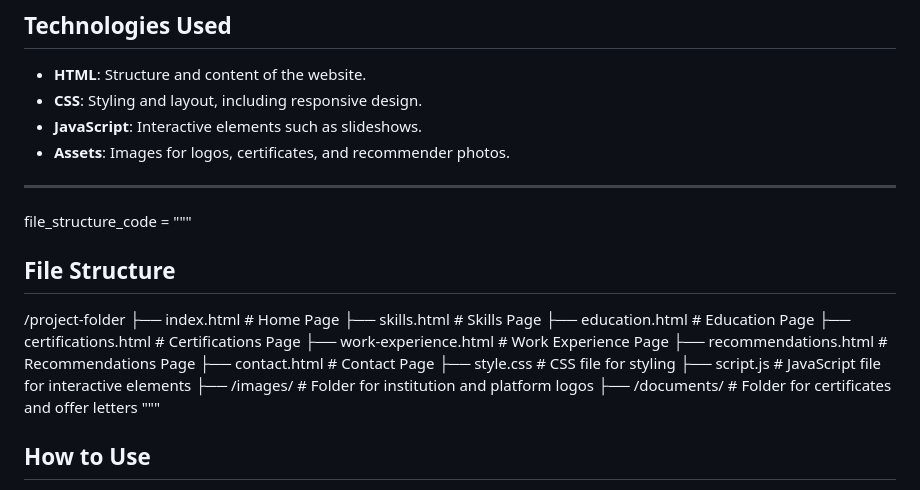
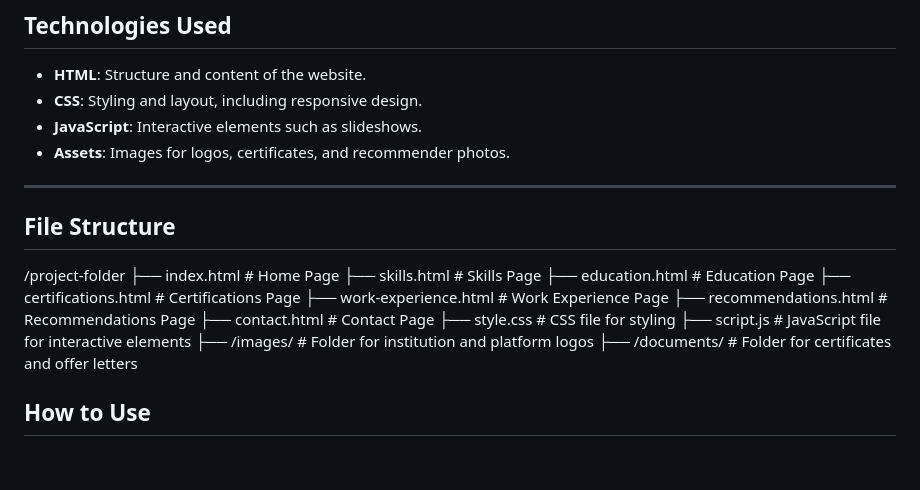
Before and after one commit to tanavjalan2003/TanavJalan.github.io, a Markdown page: README.md, the part around the change. Rendered like a GitHub page; blank space fills up the shorter version.

```diff
--- a/README.md
+++ b/README.md
@@ -33,11 +33,21 @@ Welcome to the portfolio website of **Tanav Jalan**. This website is designed to
 - **Assets**: Images for logos, certificates, and recommender photos.
 
 ---
-file_structure_code = """
+
 ## File Structure
+/project-folder
+├── index.html # Home Page
+├── skills.html # Skills Page
+├── education.html # Education Page
+├── certifications.html # Certifications Page
+├── work-experience.html # Work Experience Page
+├── recommendations.html # Recommendations Page
+├── contact.html # Contact Page
+├── style.css # CSS file for styling
+├── script.js # JavaScript file for interactive elements
+├── /images/ # Folder for institution and platform logos
+├── /documents/ # Folder for certificates and offer letters
 
-/project-folder ├── index.html # Home Page ├── skills.html # Skills Page ├── education.html # Education Page ├── certifications.html # Certifications Page ├── work-experience.html # Work Experience Page ├── recommendations.html # Recommendations Page ├── contact.html # Contact Page ├── style.css # CSS file for styling ├── script.js # JavaScript file for interactive elements ├── /images/ # Folder for institution and platform logos ├── /documents/ # Folder for certificates and offer letters
-"""
 
 ## How to Use
 1. **Navigate Pages**:
```
